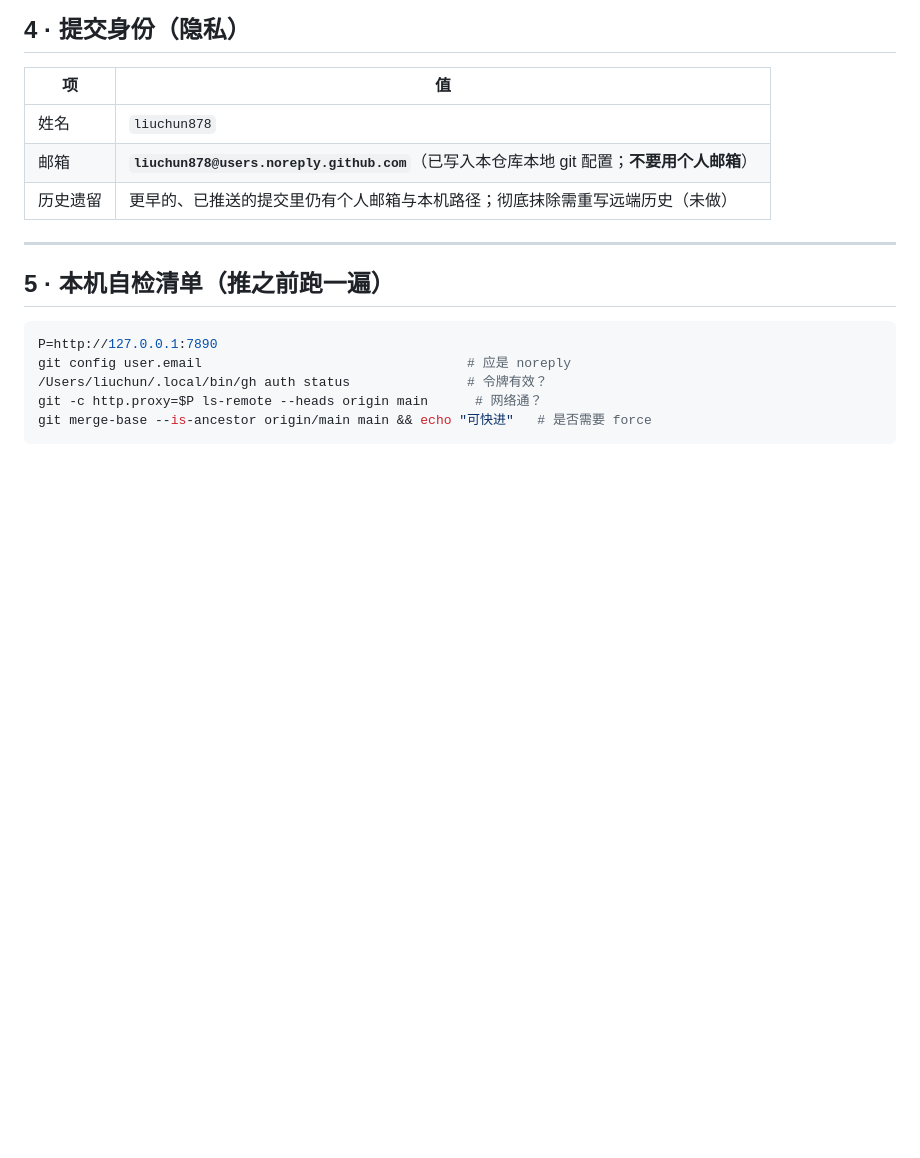
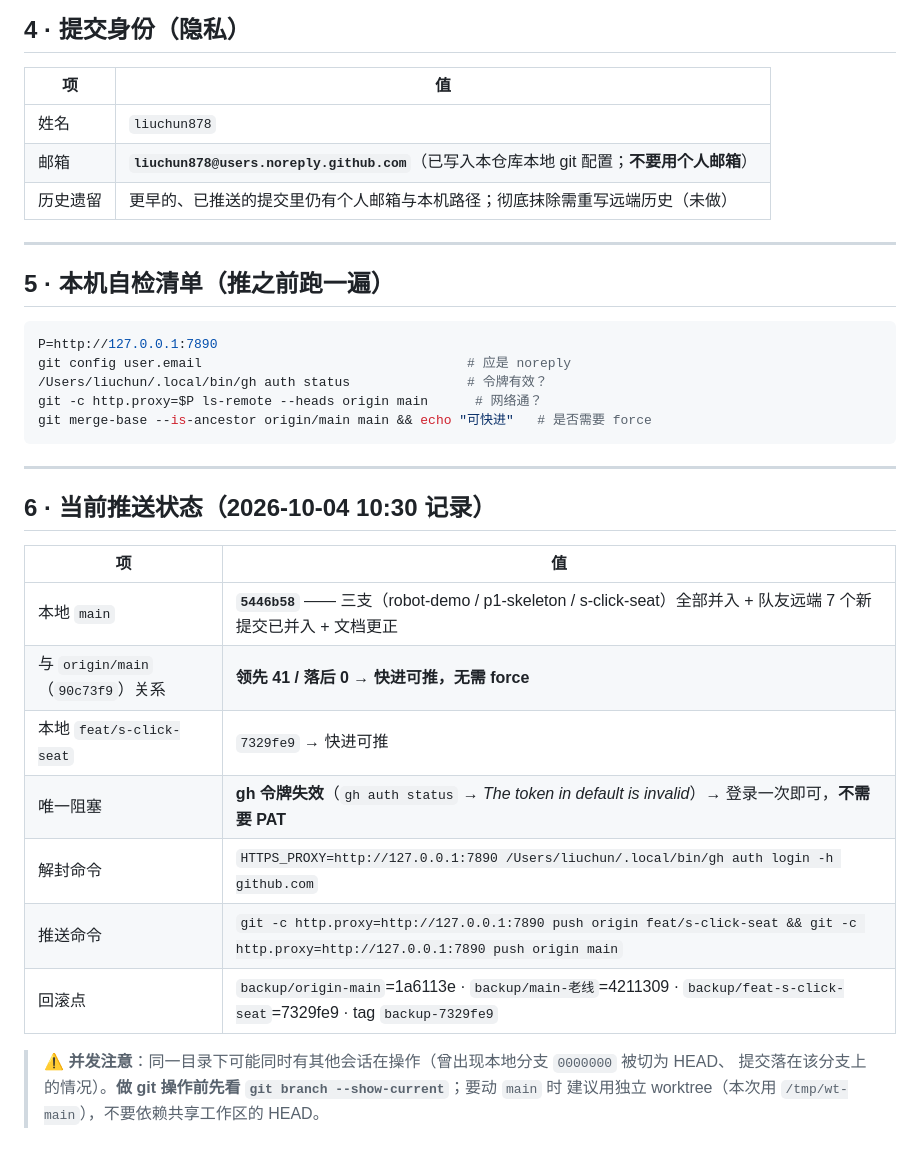
Before and after one commit to liuchun878/elder-protecter, a Markdown page: docs/本地环境与推送.md, the part around the change. Drawn GitHub-style; blank space fills up the shorter version.

Commit message:
docs(环境): 记录当前推送状态（main=5446b58、快进可推、gh 令牌失效待登录）与并发操作注意

````diff
--- a/docs/本地环境与推送.md
+++ b/docs/本地环境与推送.md
@@ -88,3 +88,21 @@ git config user.email                                  # 应是 noreply
 git -c http.proxy=$P ls-remote --heads origin main      # 网络通？
 git merge-base --is-ancestor origin/main main && echo "可快进"   # 是否需要 force
 ```
+
+---
+
+## 6 · 当前推送状态（2026-10-04 10:30 记录）
+
+| 项 | 值 |
+|---|---|
+| 本地 `main` | **`5446b58`** —— 三支（robot-demo / p1-skeleton / s-click-seat）全部并入 + 队友远端 7 个新提交已并入 + 文档更正 |
+| 与 `origin/main`（`90c73f9`）关系 | **领先 41 / 落后 0** → **快进可推，无需 force** |
+| 本地 `feat/s-click-seat` | `7329fe9` → 快进可推 |
+| 唯一阻塞 | **gh 令牌失效**（`gh auth status` → *The token in default is invalid*）→ 登录一次即可，**不需要 PAT** |
+| 解封命令 | `HTTPS_PROXY=http://127.0.0.1:7890 /Users/liuchun/.local/bin/gh auth login -h github.com` |
+| 推送命令 | `git -c http.proxy=http://127.0.0.1:7890 push origin feat/s-click-seat && git -c http.proxy=http://127.0.0.1:7890 push origin main` |
+| 回滚点 | `backup/origin-main`=1a6113e · `backup/main-老线`=4211309 · `backup/feat-s-click-seat`=7329fe9 · tag `backup-7329fe9` |
+
+> ⚠️ **并发注意**：同一目录下可能同时有其他会话在操作（曾出现本地分支 `0000000` 被切为 HEAD、
+> 提交落在该分支上的情况）。**做 git 操作前先看 `git branch --show-current`**；要动 `main` 时
+> 建议用独立 worktree（本次用 `/tmp/wt-main`），不要依赖共享工作区的 HEAD。
````
